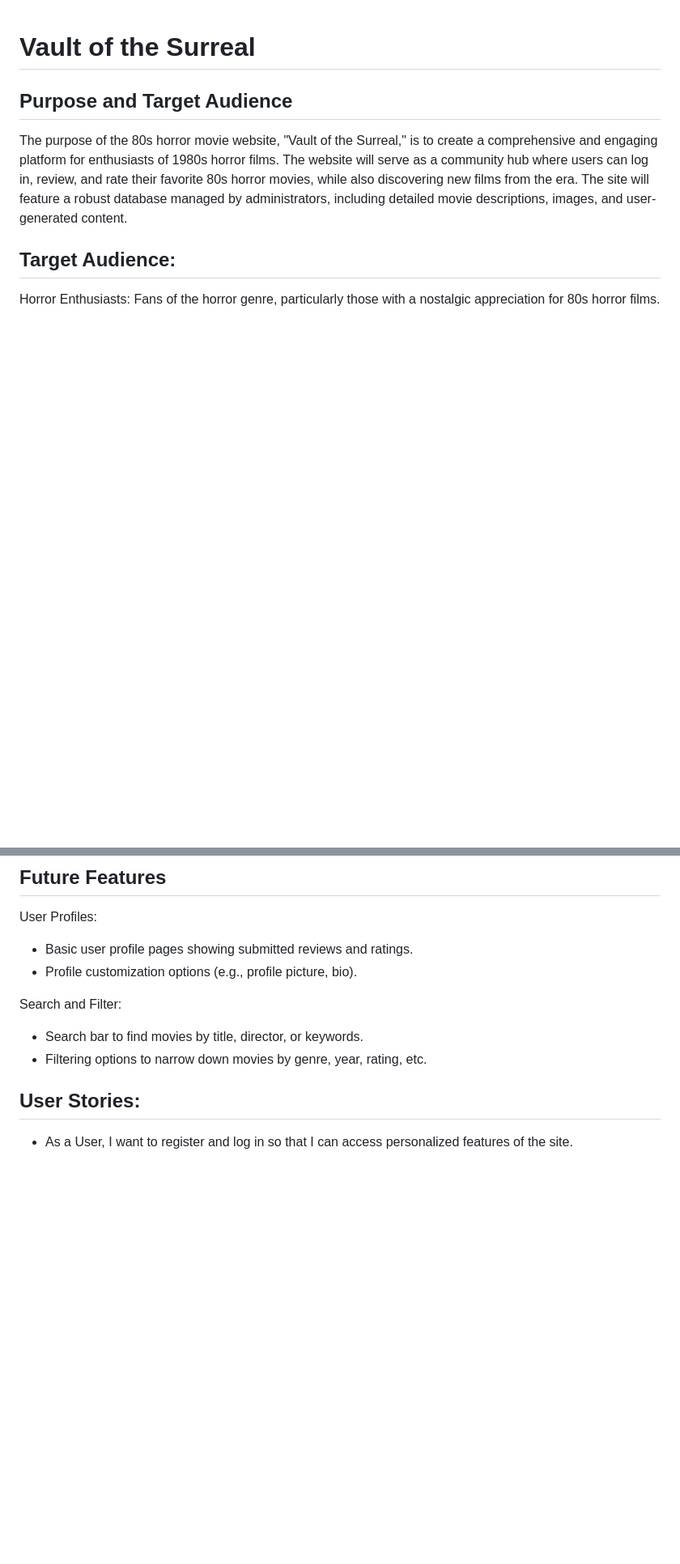
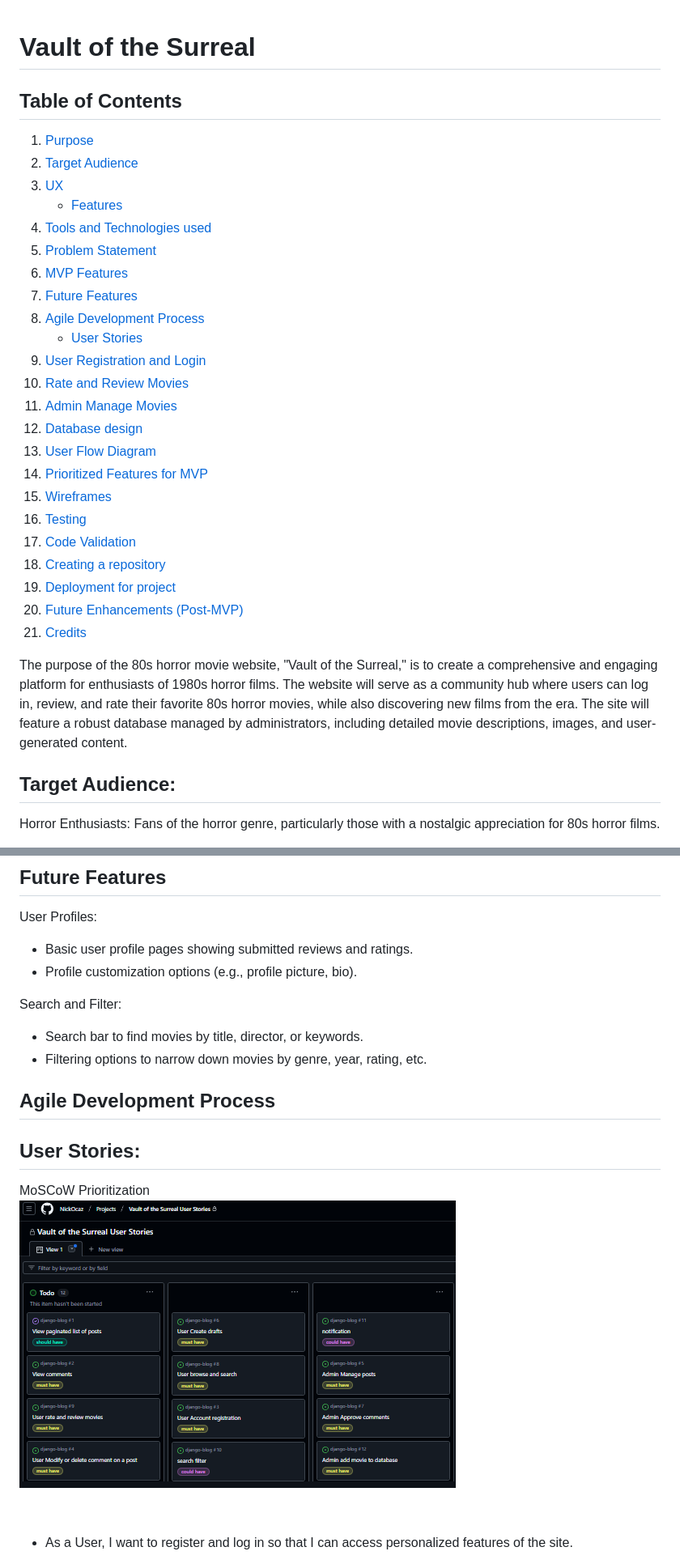
Before and after one commit to NickOcaz/Vault-of-the-Surreal, a Markdown page: README.md, 2 parts joined by grey strips. Shown: that part at 81% size. Drawn GitHub-style; pictures changed too: readme-images/userstories.png (added); blank space fills up the shorter version.

```diff
--- a/README.md
+++ b/README.md
@@ -1,8 +1,31 @@
 
 # Vault of the Surreal
 
+## Table of Contents
 
-## Purpose and Target Audience
+1. [Purpose](#purpose)
+2. [Target Audience](#target-audience)
+3. [UX](#ux)
+      - [Features](#features)
+4. [Tools and Technologies used](#tools-and-technologies-used)
+5. [Problem Statement](#problem-statement)
+6. [MVP Features](#mvp-features)
+7. [Future Features](#future-features)
+8. [Agile Development Process](#agile-development-process)
+      - [User Stories](#user-stories)
+9. [User Registration and Login](#user-registration-and-login)
+10. [Rate and Review Movies](#rate-and-review-movies)
+11. [Admin Manage Movies](#admin-manage-movies)
+12. [Database design](#database-design)
+13. [User Flow Diagram](#user-flow-diagram)
+14. [Prioritized Features for MVP](#prioritized-features-for-mvp)
+15. [Wireframes](#wireframes)
+16. [Testing](#testing)
+17. [Code Validation](#code-validation)
+18. [Creating a repository](#creating-a-repository)
+19. [Deployment for project](#deployment-for-project)
+20. [Future Enhancements (Post-MVP)](#future-enhancements-post-mvp)
+21. [Credits](#credits)
 
 The purpose of the 80s horror movie website, "Vault of the Surreal," is to create a comprehensive and engaging platform for enthusiasts of 1980s horror films. The website will serve as a community hub where users can log in, review, and rate their favorite 80s horror movies, while also discovering new films from the era. The site will feature a robust database managed by administrators, including detailed movie descriptions, images, and user-generated content.
 
@@ -58,7 +86,14 @@ Search and Filter:
 * Search bar to find movies by title, director, or keywords.
 * Filtering options to narrow down movies by genre, year, rating, etc.
 
+
+## Agile Development Process
 ## User Stories:
+MoSCoW Prioritization <br>
+![link to project board](readme-images/userstories.png)
+
+<br>
+
 * As a User, I want to register and log in so that I can access personalized features of the site.
 
 * As a User, I want to browse and search for 80s horror movies so that I can discover films to watch and review.
```
Also changed, not shown: other parts of README.md (+65 -3 lines), readme-images/git-clone.png (added), readme-images/new-workspace.png (added), readme-images/wireframe.png (added), readme-images/workspace.png (added).
